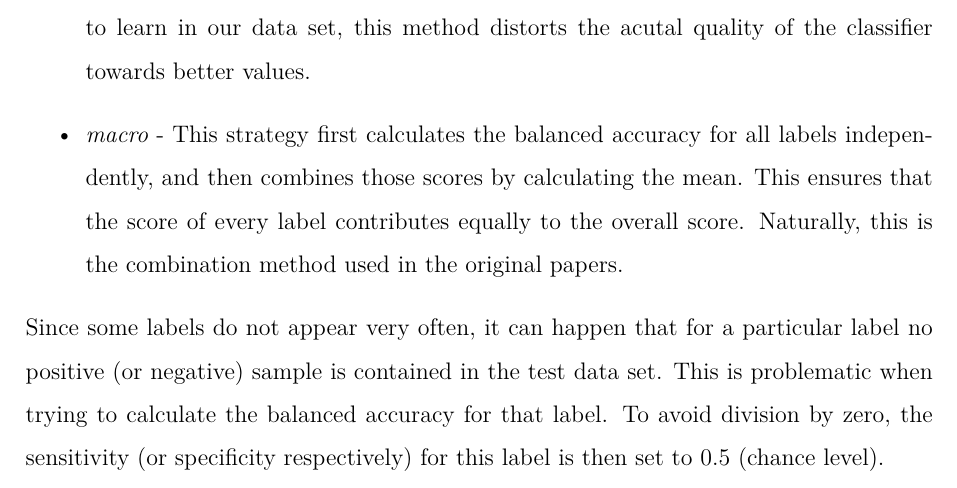
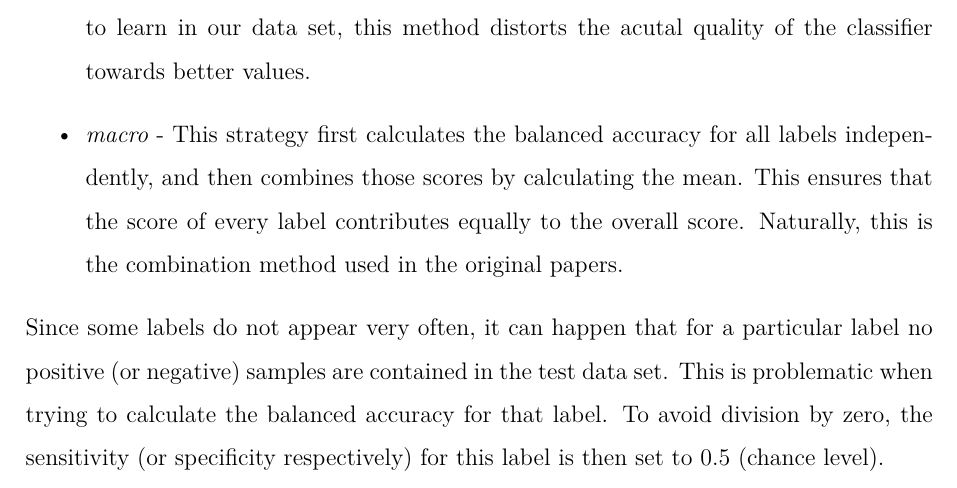
Before and after one commit to rickest-rick/mu_practical_work, a LaTeX document (docs/report/report.tex, which reads docs/report/implementation.tex): part of page 26 of 32, cut so that both start at the same text. Compiled offline with XeLaTeX; an older LaTeX class or package is replaced by its successor.

Commit message:
spelling mistake

```diff
--- a/docs/report/implementation.tex
+++ b/docs/report/implementation.tex
@@ -28,7 +28,7 @@
 			\item \emph{micro} - With this strategy, all confusion matrices for each label are added up and then the balanced accuracy is calcuclated upon the cumulated matrix. However, labels with overall low appearance ratio (i.e. for many samples the label is missing) hardly contribute to the overall score. Since especially the \glqq small\grqq labels are difficult to learn in our data set, this method distorts the acutal quality of the classifier towards better values.
 			\item \emph{macro} - This strategy first calculates the balanced accuracy for all labels independently, and then combines those scores by calculating the mean. This ensures that the score of every label contributes equally to the overall score. Naturally, this is the combination method used in the original papers.
 		\end{itemize}
-		Since some labels do not appear very often, it can happen that for a particular label no positive (or negative) sample is contained in the test data set. This is problematic when trying to calculate the balanced accuracy for that label. To avoid division by zero, the sensitivity (or specificity respectively) for this label is then set to 0.5 (chance level).
+		Since some labels do not appear very often, it can happen that for a particular label no positive (or negative) samples are contained in the test data set. This is problematic when trying to calculate the balanced accuracy for that label. To avoid division by zero, the sensitivity (or specificity respectively) for this label is then set to 0.5 (chance level).
 
 
 	\end{subsection}
```
